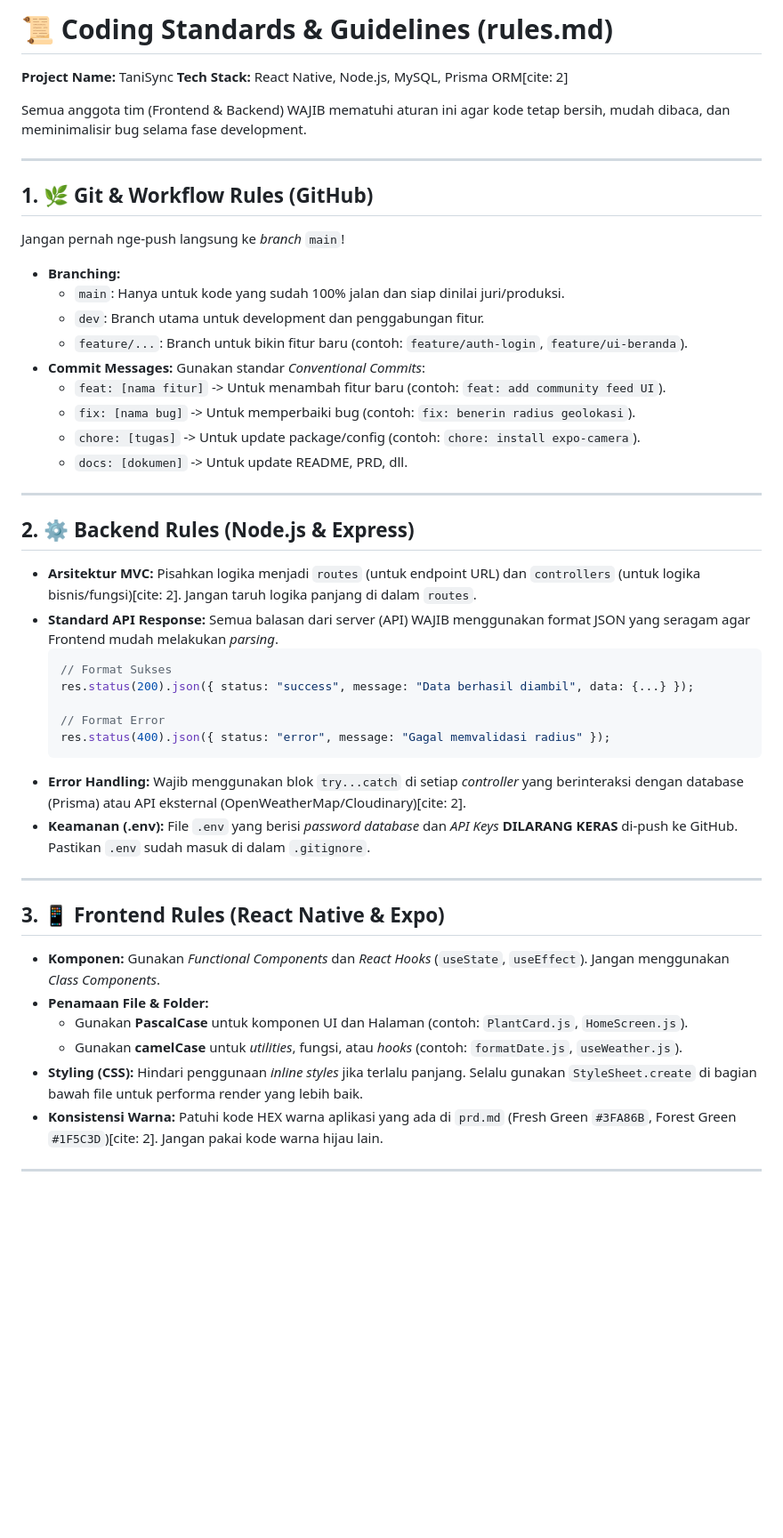
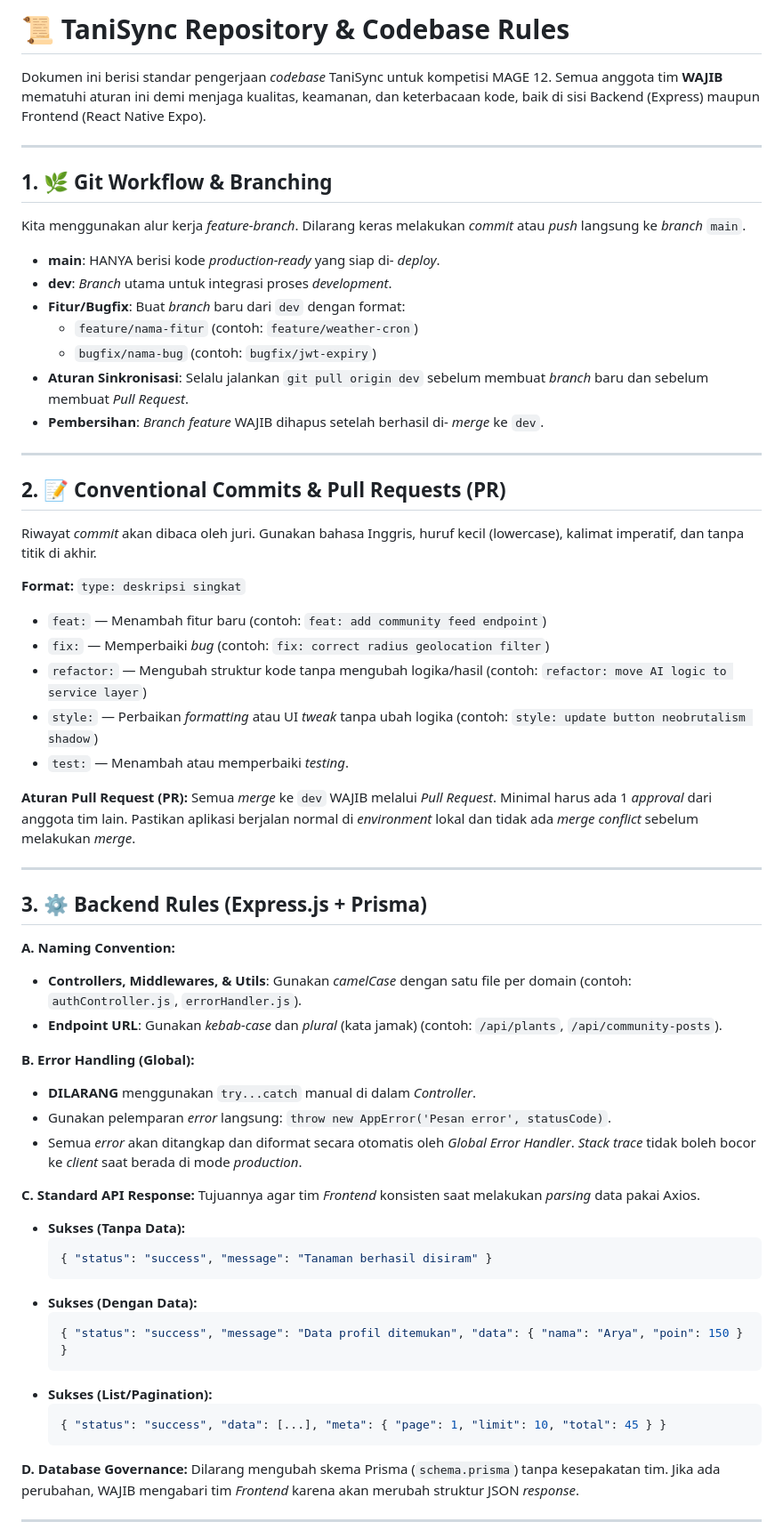
Before and after one commit to AryaKhaslana/mage12-mobile, a Markdown page: rules.md, the part around one of its changes. Shown at 89% size. Drawn GitHub-style; blank space fills up the shorter version.

Commit message:
fix rules.md

````diff
--- a/rules.md
+++ b/rules.md
@@ -1,47 +1,65 @@
-# 📜 Coding Standards & Guidelines (rules.md)
-**Project Name:** TaniSync
-**Tech Stack:** React Native, Node.js, MySQL, Prisma ORM[cite: 2]
+# 📜 TaniSync Repository & Codebase Rules
 
-Semua anggota tim (Frontend & Backend) WAJIB mematuhi aturan ini agar kode tetap bersih, mudah dibaca, dan meminimalisir bug selama fase development.
+Dokumen ini berisi standar pengerjaan *codebase* TaniSync untuk kompetisi MAGE 12. Semua anggota tim **WAJIB** mematuhi aturan ini demi menjaga kualitas, keamanan, dan keterbacaan kode, baik di sisi Backend (Express) maupun Frontend (React Native Expo).
 
 ---
 
-## 1. 🌿 Git & Workflow Rules (GitHub)
-Jangan pernah nge-push langsung ke *branch* `main`!
-*   **Branching:**
-    *   `main`: Hanya untuk kode yang sudah 100% jalan dan siap dinilai juri/produksi.
-    *   `dev`: Branch utama untuk development dan penggabungan fitur.
-    *   `feature/...`: Branch untuk bikin fitur baru (contoh: `feature/auth-login`, `feature/ui-beranda`).
-*   **Commit Messages:** Gunakan standar *Conventional Commits*:
-    *   `feat: [nama fitur]` -> Untuk menambah fitur baru (contoh: `feat: add community feed UI`).
-    *   `fix: [nama bug]` -> Untuk memperbaiki bug (contoh: `fix: benerin radius geolokasi`).
-    *   `chore: [tugas]` -> Untuk update package/config (contoh: `chore: install expo-camera`).
-    *   `docs: [dokumen]` -> Untuk update README, PRD, dll.
+## 1. 🌿 Git Workflow & Branching
+Kita menggunakan alur kerja *feature-branch*. Dilarang keras melakukan *commit* atau *push* langsung ke *branch* `main`.
+
+*   **main**: HANYA berisi kode *production-ready* yang siap di- *deploy*.
+*   **dev**: *Branch* utama untuk integrasi proses *development*.
+*   **Fitur/Bugfix**: Buat *branch* baru dari `dev` dengan format:
+    *   `feature/nama-fitur` (contoh: `feature/weather-cron`)
+    *   `bugfix/nama-bug` (contoh: `bugfix/jwt-expiry`)
+*   **Aturan Sinkronisasi**: Selalu jalankan `git pull origin dev` sebelum membuat *branch* baru dan sebelum membuat *Pull Request*.
+*   **Pembersihan**: *Branch feature* WAJIB dihapus setelah berhasil di- *merge* ke `dev`.
 
 ---
 
-## 2. ⚙️ Backend Rules (Node.js & Express)
-*   **Arsitektur MVC:** Pisahkan logika menjadi `routes` (untuk endpoint URL) dan `controllers` (untuk logika bisnis/fungsi)[cite: 2]. Jangan taruh logika panjang di dalam `routes`.
-*   **Standard API Response:** Semua balasan dari server (API) WAJIB menggunakan format JSON yang seragam agar Frontend mudah melakukan *parsing*.
-    ```javascript
-    // Format Sukses
-    res.status(200).json({ status: "success", message: "Data berhasil diambil", data: {...} });
+## 2. 📝 Conventional Commits & Pull Requests (PR)
+Riwayat *commit* akan dibaca oleh juri. Gunakan bahasa Inggris, huruf kecil (lowercase), kalimat imperatif, dan tanpa titik di akhir.
 
-    // Format Error
-    res.status(400).json({ status: "error", message: "Gagal memvalidasi radius" });
-    ```
-*   **Error Handling:** Wajib menggunakan blok `try...catch` di setiap *controller* yang berinteraksi dengan database (Prisma) atau API eksternal (OpenWeatherMap/Cloudinary)[cite: 2].
-*   **Keamanan (.env):** File `.env` yang berisi *password database* dan *API Keys* **DILARANG KERAS** di-push ke GitHub. Pastikan `.env` sudah masuk di dalam `.gitignore`.
+**Format:** `type: deskripsi singkat`
+*   `feat:` — Menambah fitur baru (contoh: `feat: add community feed endpoint`)
+*   `fix:` — Memperbaiki *bug* (contoh: `fix: correct radius geolocation filter`)
+*   `refactor:` — Mengubah struktur kode tanpa mengubah logika/hasil (contoh: `refactor: move AI logic to service layer`)
+*   `style:` — Perbaikan *formatting* atau UI *tweak* tanpa ubah logika (contoh: `style: update button neobrutalism shadow`)
+*   `test:` — Menambah atau memperbaiki *testing*.
+
+**Aturan Pull Request (PR):**
+Semua *merge* ke `dev` WAJIB melalui *Pull Request*. Minimal harus ada 1 *approval* dari anggota tim lain. Pastikan aplikasi berjalan normal di *environment* lokal dan tidak ada *merge conflict* sebelum melakukan *merge*.
 
 ---
 
-## 3. 📱 Frontend Rules (React Native & Expo)
-*   **Komponen:** Gunakan *Functional Components* dan *React Hooks* (`useState`, `useEffect`). Jangan menggunakan *Class Components*.
-*   **Penamaan File & Folder:**
-    *   Gunakan **PascalCase** untuk komponen UI dan Halaman (contoh: `PlantCard.js`, `HomeScreen.js`).
-    *   Gunakan **camelCase** untuk *utilities*, fungsi, atau *hooks* (contoh: `formatDate.js`, `useWeather.js`).
-*   **Styling (CSS):** Hindari penggunaan *inline styles* jika terlalu panjang. Selalu gunakan `StyleSheet.create` di bagian bawah file untuk performa render yang lebih baik.
-*   **Konsistensi Warna:** Patuhi kode HEX warna aplikasi yang ada di `prd.md` (Fresh Green `#3FA86B`, Forest Green `#1F5C3D`)[cite: 2]. Jangan pakai kode warna hijau lain.
+## 3. ⚙️ Backend Rules (Express.js + Prisma)
+
+**A. Naming Convention:**
+*   **Controllers, Middlewares, & Utils**: Gunakan *camelCase* dengan satu file per domain (contoh: `authController.js`, `errorHandler.js`).
+*   **Endpoint URL**: Gunakan *kebab-case* dan *plural* (kata jamak) (contoh: `/api/plants`, `/api/community-posts`).
+
+**B. Error Handling (Global):**
+*   **DILARANG** menggunakan `try...catch` manual di dalam *Controller*.
+*   Gunakan pelemparan *error* langsung: `throw new AppError('Pesan error', statusCode)`.
+*   Semua *error* akan ditangkap dan diformat secara otomatis oleh *Global Error Handler*. *Stack trace* tidak boleh bocor ke *client* saat berada di mode *production*.
+
+**C. Standard API Response:**
+Tujuannya agar tim *Frontend* konsisten saat melakukan *parsing* data pakai Axios.
+*   **Sukses (Tanpa Data):**
+    ```json
+    { "status": "success", "message": "Tanaman berhasil disiram" }
+    ```
+*   **Sukses (Dengan Data):**
+    ```json
+    { "status": "success", "message": "Data profil ditemukan", "data": { "nama": "Arya", "poin": 150 } }
+    ```
+*   **Sukses (List/Pagination):**
+    ```json
+    { "status": "success", "data": [...], "meta": { "page": 1, "limit": 10, "total": 45 } }
+    ```
+
+**D. Database Governance:**
+Dilarang mengubah skema Prisma (`schema.prisma`) tanpa kesepakatan tim. Jika ada perubahan, WAJIB mengabari tim *Frontend* karena akan merubah struktur JSON *response*.
 
 ---
 
````
Also changed, not shown: other parts of rules.md (+26 -3 lines).
